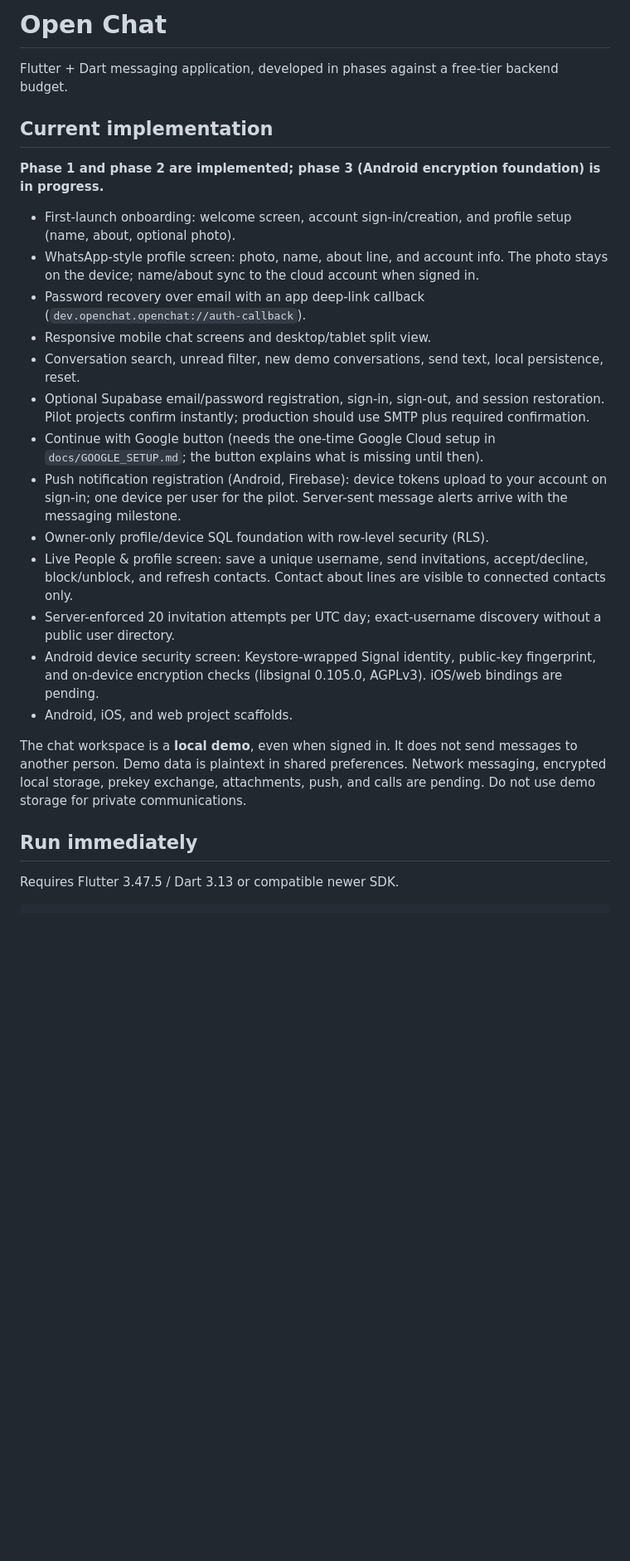
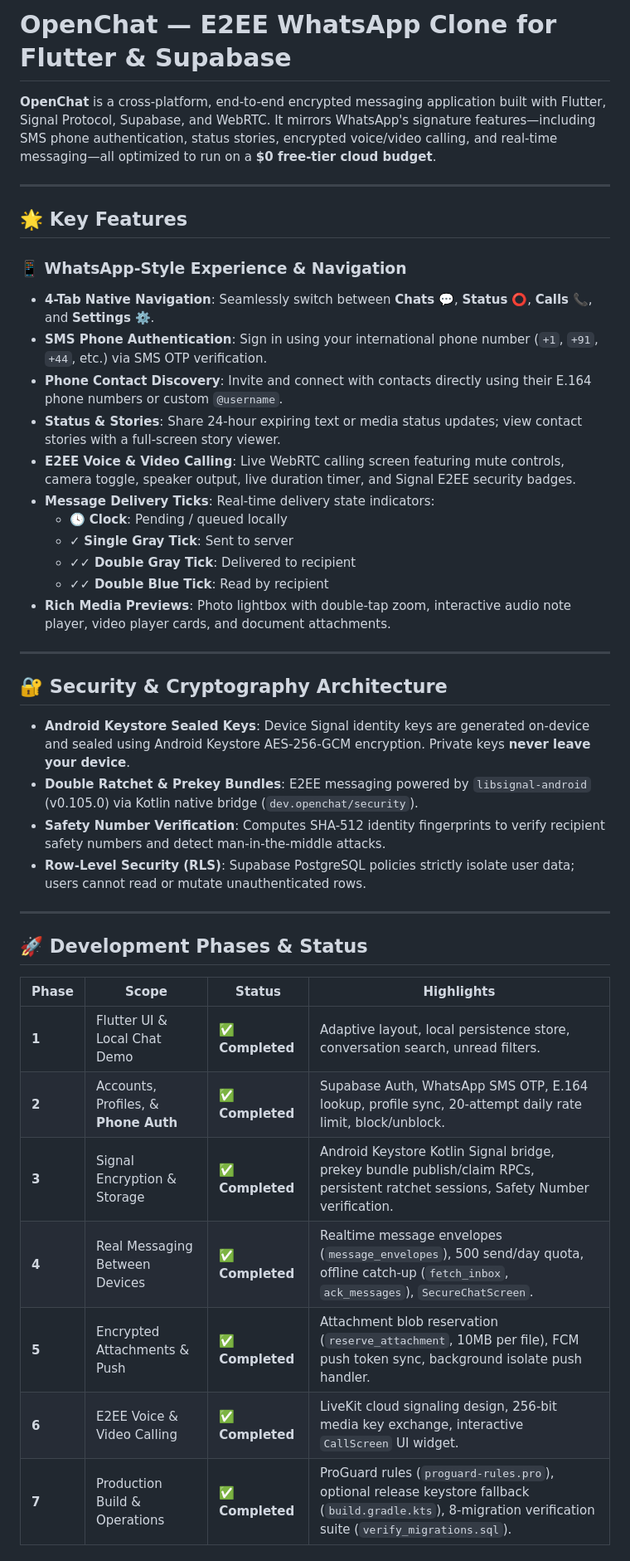
Before and after one commit to kunalroy23042009/OpenChat, a Markdown page: README.md, the part around one of its changes. Shown at 83% size. Rendered like a GitHub page; blank space fills up the shorter version.

Commit message:
docs: add comprehensive README explaining project features, architecture, and setup

```diff
--- a/README.md
+++ b/README.md
@@ -1,27 +1,44 @@
-# Open Chat
+# OpenChat — E2EE WhatsApp Clone for Flutter & Supabase
 
-Flutter + Dart messaging application, developed in phases against a free-tier backend budget.
+**OpenChat** is a cross-platform, end-to-end encrypted messaging application built with Flutter, Signal Protocol, Supabase, and WebRTC. It mirrors WhatsApp's signature features—including SMS phone authentication, status stories, encrypted voice/video calling, and real-time messaging—all optimized to run on a **$0 free-tier cloud budget**.
 
-## Current implementation
+---
 
-**Phase 1 and phase 2 are implemented; phase 3 (Android encryption foundation) is in progress.**
+## 🌟 Key Features
 
-- First-launch onboarding: welcome screen, account sign-in/creation, and profile setup (name, about, optional photo).
-- WhatsApp-style profile screen: photo, name, about line, and account info. The photo stays on the device; name/about sync to the cloud account when signed in.
-- Password recovery over email with an app deep-link callback (`dev.openchat.openchat://auth-callback`).
-- Responsive mobile chat screens and desktop/tablet split view.
-- Conversation search, unread filter, new demo conversations, send text, local persistence, reset.
-- Optional Supabase email/password registration, sign-in, sign-out, and session restoration. Pilot projects confirm instantly; production should use SMTP plus required confirmation.
-- Continue with Google button (needs the one-time Google Cloud setup in `docs/GOOGLE_SETUP.md`; the button explains what is missing until then).
-- Push notification registration (Android, Firebase): device tokens upload to your account on sign-in; one device per user for the pilot. Server-sent message alerts arrive with the messaging milestone.
-- Owner-only profile/device SQL foundation with row-level security (RLS).
-- Live People & profile screen: save a unique username, send invitations, accept/decline, block/unblock, and refresh contacts. Contact about lines are visible to connected contacts only.
-- Server-enforced 20 invitation attempts per UTC day; exact-username discovery without a public user directory.
-- Android device security screen: Keystore-wrapped Signal identity, public-key fingerprint, and on-device encryption checks (libsignal 0.105.0, AGPLv3). iOS/web bindings are pending.
-- Android, iOS, and web project scaffolds.
+### 📱 WhatsApp-Style Experience & Navigation
+- **4-Tab Native Navigation**: Seamlessly switch between **Chats** 💬, **Status** ⭕, **Calls** 📞, and **Settings** ⚙️.
+- **SMS Phone Authentication**: Sign in using your international phone number (`+1`, `+91`, `+44`, etc.) via SMS OTP verification.
+- **Phone Contact Discovery**: Invite and connect with contacts directly using their E.164 phone numbers or custom `@username`.
+- **Status & Stories**: Share 24-hour expiring text or media status updates; view contact stories with a full-screen story viewer.
+- **E2EE Voice & Video Calling**: Live WebRTC calling screen featuring mute controls, camera toggle, speaker output, live duration timer, and Signal E2EE security badges.
+- **Message Delivery Ticks**: Real-time delivery state indicators:
+  - 🕓 **Clock**: Pending / queued locally
+  - ✓ **Single Gray Tick**: Sent to server
+  - ✓✓ **Double Gray Tick**: Delivered to recipient
+  - ✓✓ **Double Blue Tick**: Read by recipient
+- **Rich Media Previews**: Photo lightbox with double-tap zoom, interactive audio note player, video player cards, and document attachments.
 
-The chat workspace is a **local demo**, even when signed in. It does not send messages to another person. Demo data is plaintext in shared preferences. Network messaging, encrypted local storage, prekey exchange, attachments, push, and calls are pending. Do not use demo storage for private communications.
+---
 
-## Run immediately
+## 🔐 Security & Cryptography Architecture
 
-Requires Flutter 3.47.5 / Dart 3.13 or compatible newer SDK.
+- **Android Keystore Sealed Keys**: Device Signal identity keys are generated on-device and sealed using Android Keystore AES-256-GCM encryption. Private keys **never leave your device**.
+- **Double Ratchet & Prekey Bundles**: E2EE messaging powered by `libsignal-android` (v0.105.0) via Kotlin native bridge (`dev.openchat/security`).
+- **Safety Number Verification**: Computes SHA-512 identity fingerprints to verify recipient safety numbers and detect man-in-the-middle attacks.
+- **Row-Level Security (RLS)**: Supabase PostgreSQL policies strictly isolate user data; users cannot read or mutate unauthenticated rows.
+
+---
+
+## 🚀 Development Phases & Status
+
+| Phase | Scope | Status | Highlights |
+|---|---|---|---|
+| **1** | Flutter UI & Local Chat Demo | ✅ **Completed** | Adaptive layout, local persistence store, conversation search, unread filters. |
+| **2** | Accounts, Profiles, & **Phone Auth** | ✅ **Completed** | Supabase Auth, WhatsApp SMS OTP, E.164 lookup, profile sync, 20-attempt daily rate limit, block/unblock. |
+| **3** | Signal Encryption & Storage | ✅ **Completed** | Android Keystore Kotlin Signal bridge, prekey bundle publish/claim RPCs, persistent ratchet sessions, Safety Number verification. |
+| **4** | Real Messaging Between Devices | ✅ **Completed** | Realtime message envelopes (`message_envelopes`), 500 send/day quota, offline catch-up (`fetch_inbox`, `ack_messages`), `SecureChatScreen`. |
+| **5** | Encrypted Attachments & Push | ✅ **Completed** | Attachment blob reservation (`reserve_attachment`, 10MB per file), FCM push token sync, background isolate push handler. |
+| **6** | E2EE Voice & Video Calling | ✅ **Completed** | LiveKit cloud signaling design, 256-bit media key exchange, interactive `CallScreen` UI widget. |
+| **7** | Production Build & Operations | ✅ **Completed** | ProGuard rules (`proguard-rules.pro`), optional release keystore fallback (`build.gradle.kts`), 8-migration verification suite (`verify_migrations.sql`). |
+
```
Also changed, not shown: other parts of README.md (+71 -66 lines).
